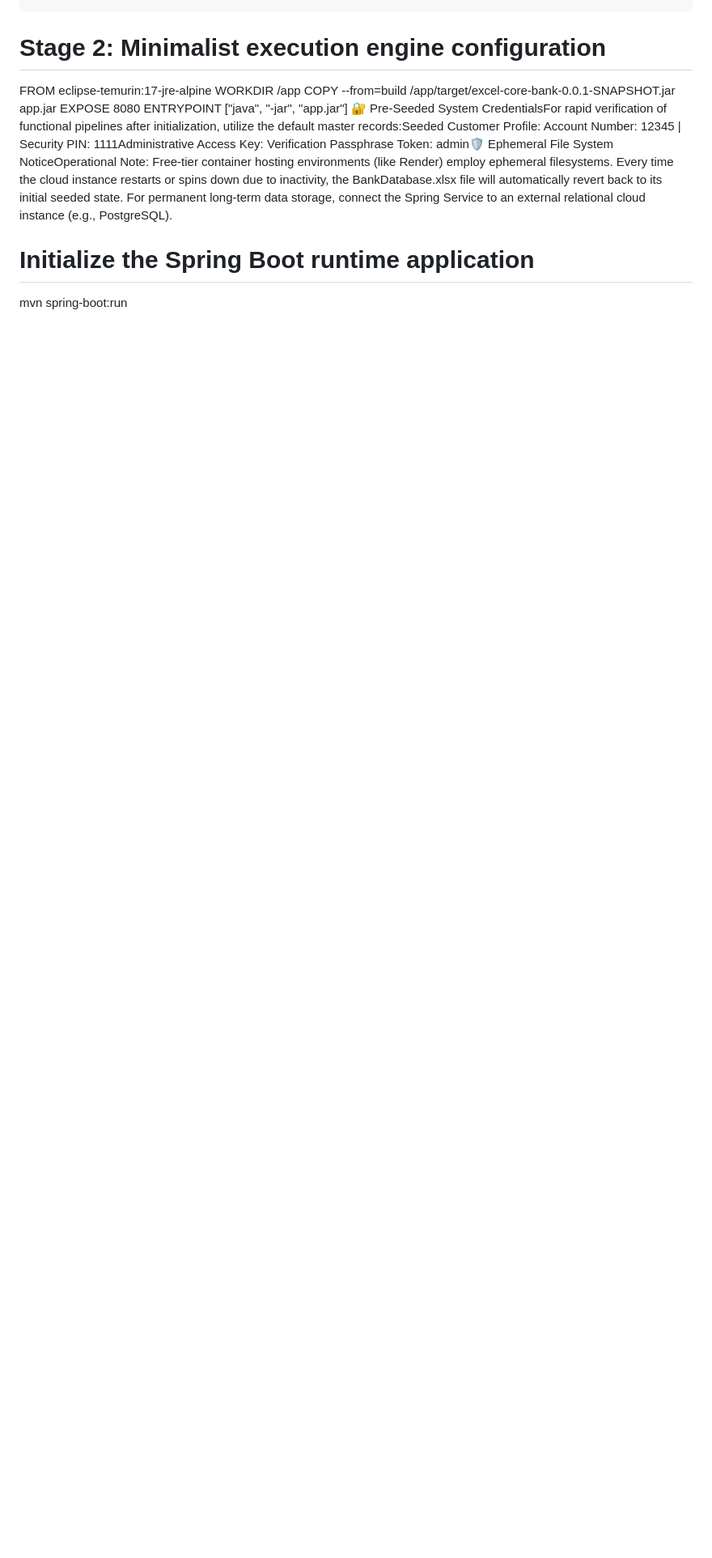
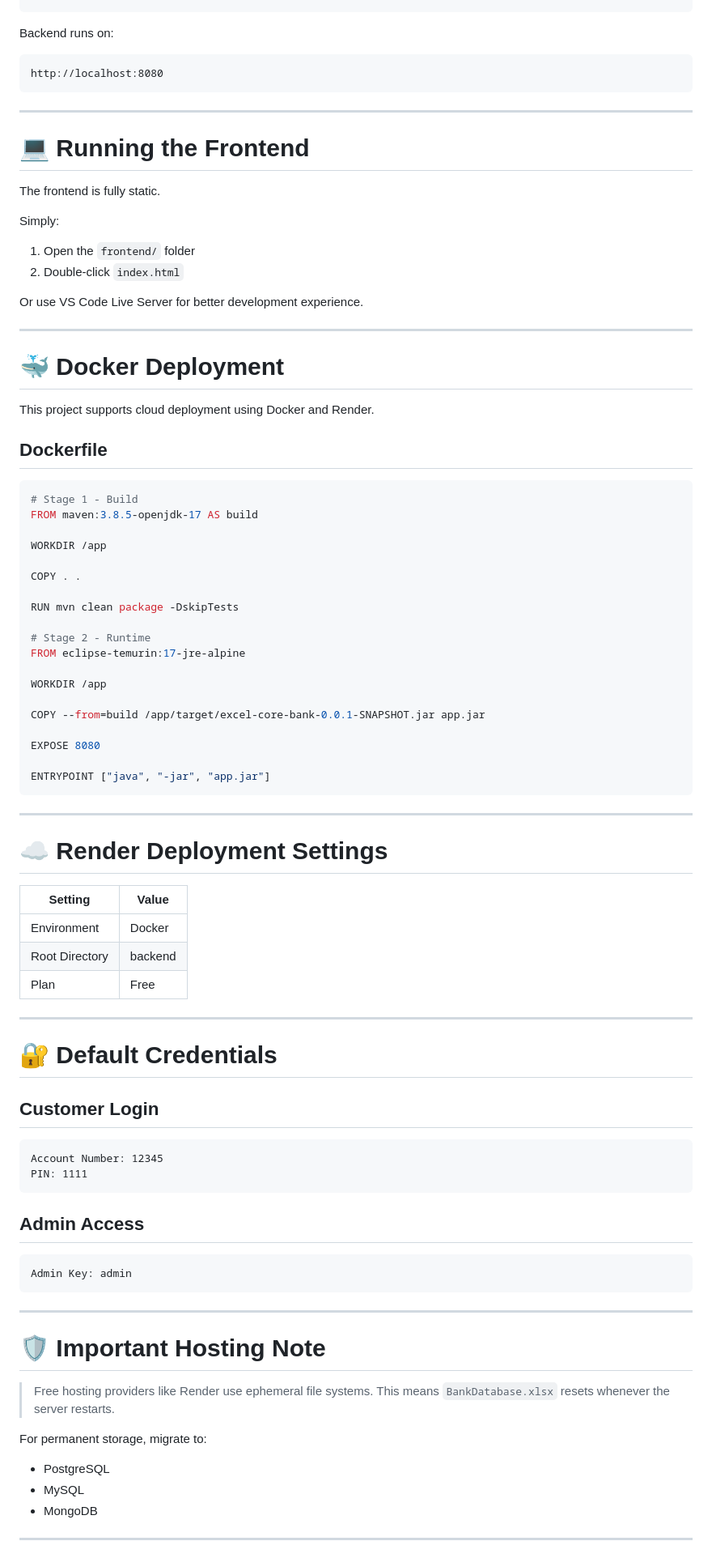
Before and after one commit to adithyapoojary271-web/javaproject, a Markdown page: readme.md, the part around one of its changes. Shown at 81% size. Rendered like a GitHub page; blank space fills up the shorter version.

````diff
--- a/readme.md
+++ b/readme.md
@@ -45,11 +84,94 @@ mvn clean package -DskipTests
 mvn spring-boot:run
 ```
-# Stage 2: Minimalist execution engine configuration
+
+Backend runs on:
+
+```txt
+http://localhost:8080
+```
+
+---
+
+# 💻 Running the Frontend
+
+The frontend is fully static.
+
+Simply:
+
+1. Open the `frontend/` folder
+2. Double-click `index.html`
+
+Or use VS Code Live Server for better development experience.
+
+---
+
+# 🐳 Docker Deployment
+
+This project supports cloud deployment using Docker and Render.
+
+## Dockerfile
+
+```dockerfile
+# Stage 1 - Build
+FROM maven:3.8.5-openjdk-17 AS build
+
+WORKDIR /app
+
+COPY . .
+
+RUN mvn clean package -DskipTests
+
+# Stage 2 - Runtime
 FROM eclipse-temurin:17-jre-alpine
+
 WORKDIR /app
+
 COPY --from=build /app/target/excel-core-bank-0.0.1-SNAPSHOT.jar app.jar
+
 EXPOSE 8080
+
 ENTRYPOINT ["java", "-jar", "app.jar"]
-🔐 Pre-Seeded System CredentialsFor rapid verification of functional pipelines after initialization, utilize the default master records:Seeded Customer Profile: Account Number: 12345 | Security PIN: 1111Administrative Access Key: Verification Passphrase Token: admin🛡️ Ephemeral File System NoticeOperational Note: Free-tier container hosting environments (like Render) employ ephemeral filesystems. Every time the cloud instance restarts or spins down due to inactivity, the BankDatabase.xlsx file will automatically revert back to its initial seeded state. For permanent long-term data storage, connect the Spring Service to an external relational cloud instance (e.g., PostgreSQL).
-# Initialize the Spring Boot runtime application
-mvn spring-boot:run
+```
+
+---
+
+# ☁️ Render Deployment Settings
+
+| Setting        | Value   |
+| -------------- | ------- |
+| Environment    | Docker  |
+| Root Directory | backend |
+| Plan           | Free    |
+
+---
+
+# 🔐 Default Credentials
+
+## Customer Login
+
+```txt
+Account Number: 12345
+PIN: 1111
+```
+
+## Admin Access
+
+```txt
+Admin Key: admin
+```
+
+---
+
+# 🛡️ Important Hosting Note
+
+> Free hosting providers like Render use ephemeral file systems.
+> This means `BankDatabase.xlsx` resets whenever the server restarts.
+
+For permanent storage, migrate to:
+
+* PostgreSQL
+* MySQL
+* MongoDB
+
+---
+
````
Also changed, not shown: other parts of readme.md (+107 -22 lines).
